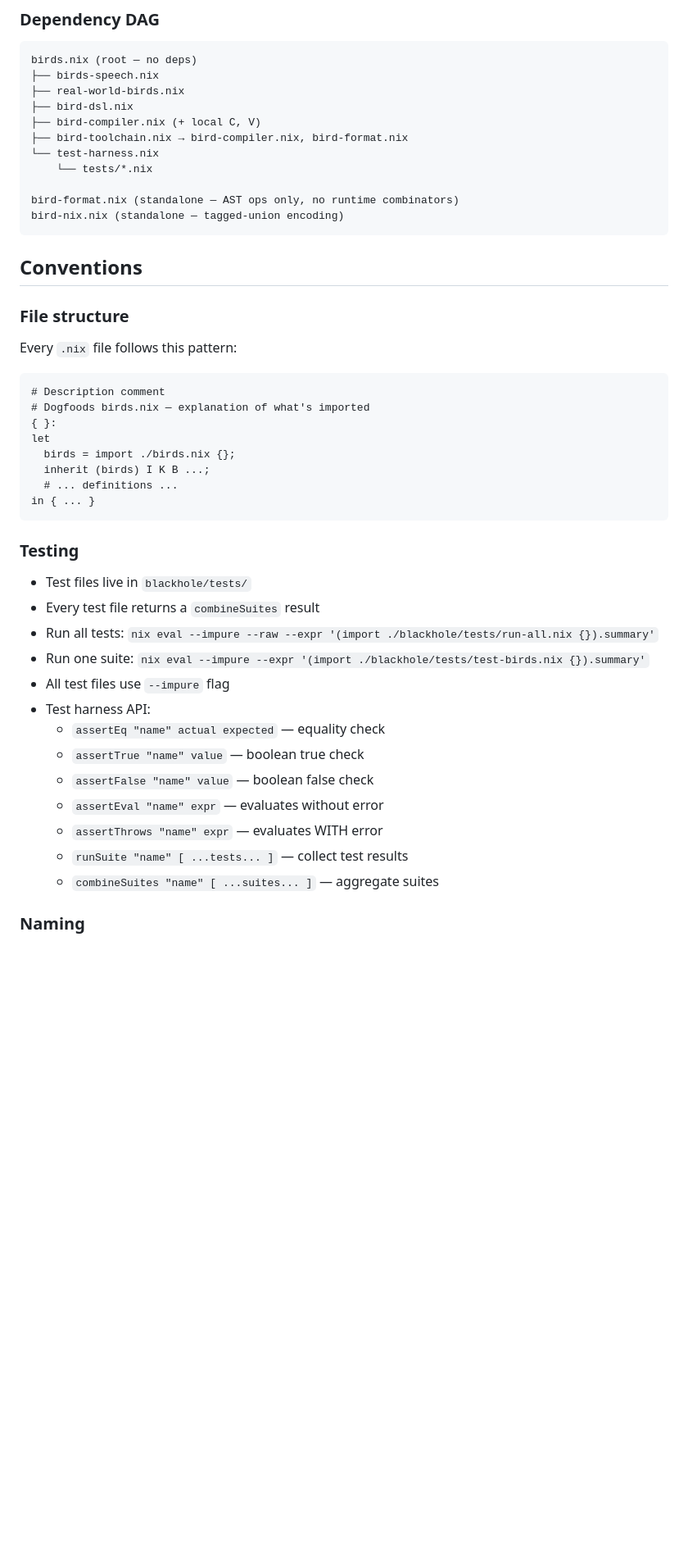
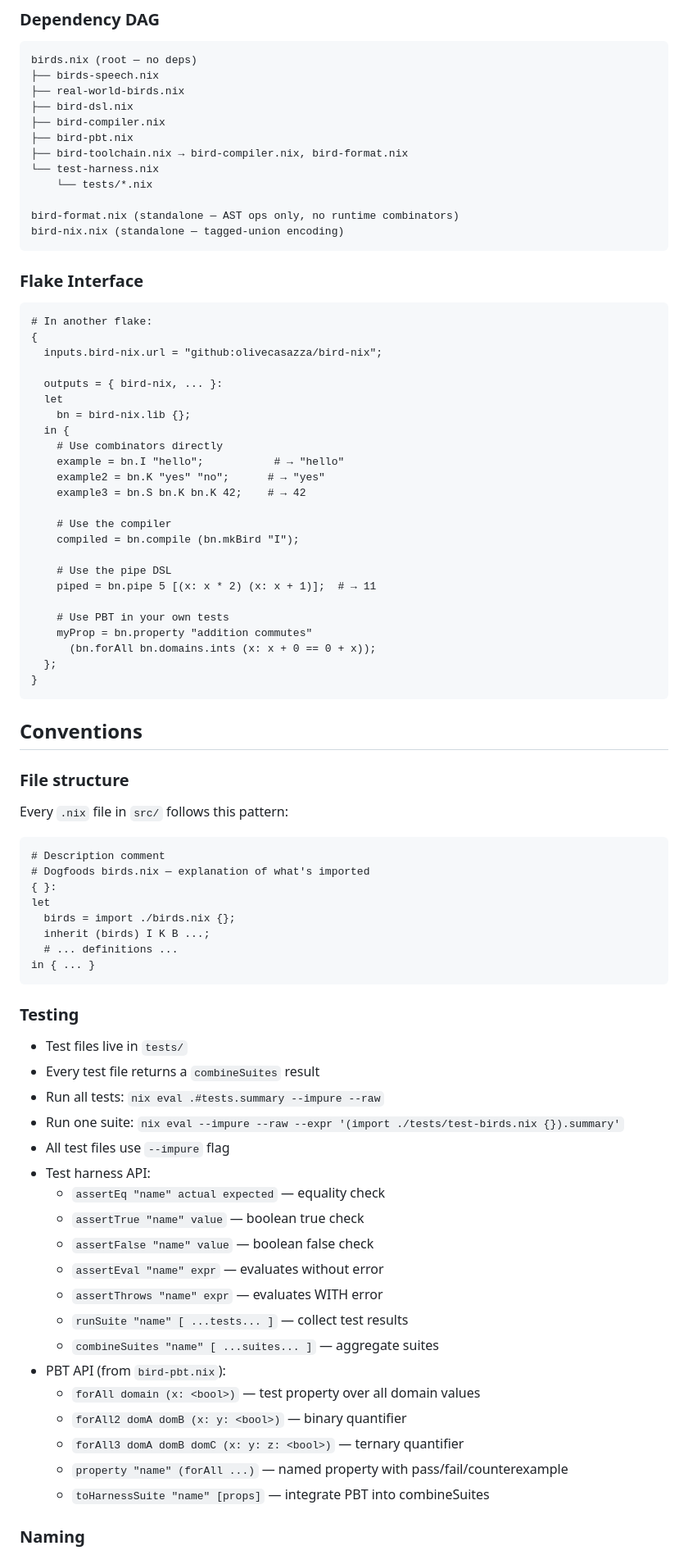
Before and after one commit to olivecasazza/bird-nix, a Markdown page: AGENTS.md, the part around one of its changes. Shown at 82% size. Drawn GitHub-style; blank space fills up the shorter version.

Commit message:
update AGENTS.md for src/ layout, flake interface, and PBT docs

````diff
--- a/AGENTS.md
+++ b/AGENTS.md
@@ -78,7 +89,8 @@ birds.nix (root — no deps)
 ├── birds-speech.nix
 ├── real-world-birds.nix
 ├── bird-dsl.nix
-├── bird-compiler.nix (+ local C, V)
+├── bird-compiler.nix
+├── bird-pbt.nix
 ├── bird-toolchain.nix → bird-compiler.nix, bird-format.nix
 └── test-harness.nix
     └── tests/*.nix
@@ -87,11 +99,40 @@ bird-format.nix (standalone — AST ops only, no runtime combinators)
 bird-nix.nix (standalone — tagged-union encoding)
 ```
 
+### Flake Interface
+
+```nix
+# In another flake:
+{
+  inputs.bird-nix.url = "github:olivecasazza/bird-nix";
+
+  outputs = { bird-nix, ... }:
+  let
+    bn = bird-nix.lib {};
+  in {
+    # Use combinators directly
+    example = bn.I "hello";           # → "hello"
+    example2 = bn.K "yes" "no";      # → "yes"
+    example3 = bn.S bn.K bn.K 42;    # → 42
+
+    # Use the compiler
+    compiled = bn.compile (bn.mkBird "I");
+
+    # Use the pipe DSL
+    piped = bn.pipe 5 [(x: x * 2) (x: x + 1)];  # → 11
+
+    # Use PBT in your own tests
+    myProp = bn.property "addition commutes"
+      (bn.forAll bn.domains.ints (x: x + 0 == 0 + x));
+  };
+}
+```
+
 ## Conventions
 
 ### File structure
 
-Every `.nix` file follows this pattern:
+Every `.nix` file in `src/` follows this pattern:
 ```nix
 # Description comment
 # Dogfoods birds.nix — explanation of what's imported
@@ -105,10 +146,10 @@ in { ... }
 
 ### Testing
 
-- Test files live in `blackhole/tests/`
+- Test files live in `tests/`
 - Every test file returns a `combineSuites` result
-- Run all tests: `nix eval --impure --raw --expr '(import ./blackhole/tests/run-all.nix {}).summary'`
-- Run one suite: `nix eval --impure --expr '(import ./blackhole/tests/test-birds.nix {}).summary'`
+- Run all tests: `nix eval .#tests.summary --impure --raw`
+- Run one suite: `nix eval --impure --raw --expr '(import ./tests/test-birds.nix {}).summary'`
 - All test files use `--impure` flag
 - Test harness API:
   - `assertEq "name" actual expected` — equality check
@@ -118,6 +159,12 @@ in { ... }
   - `assertThrows "name" expr` — evaluates WITH error
   - `runSuite "name" [ ...tests... ]` — collect test results
   - `combineSuites "name" [ ...suites... ]` — aggregate suites
+- PBT API (from `bird-pbt.nix`):
+  - `forAll domain (x: <bool>)` — test property over all domain values
+  - `forAll2 domA domB (x: y: <bool>)` — binary quantifier
+  - `forAll3 domA domB domC (x: y: z: <bool>)` — ternary quantifier
+  - `property "name" (forAll ...)` — named property with pass/fail/counterexample
+  - `toHarnessSuite "name" [props]` — integrate PBT into combineSuites
 
 ### Naming
 
````
Also changed, not shown: other parts of AGENTS.md (+45 -25 lines).
